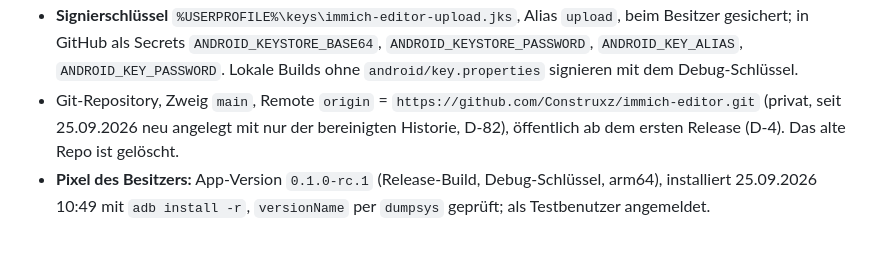
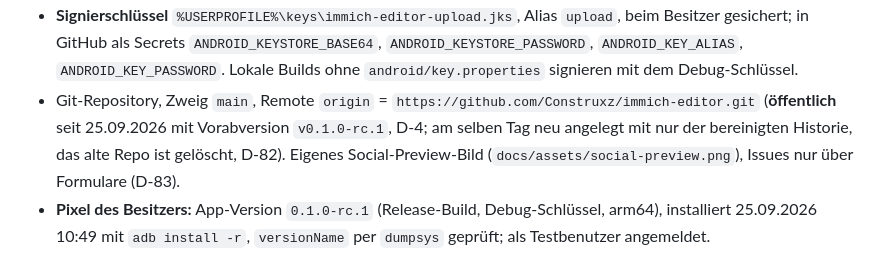
Before and after one commit to Construxz/immich-editor, a Markdown page: docs/STATUS.md, the part around the change. Drawn GitHub-style.

Commit message:
STATUS, CLAUDE.md: Repo ist öffentlich (mit Social-Preview-Bild)

```diff
--- a/docs/STATUS.md
+++ b/docs/STATUS.md
@@ -94,8 +94,9 @@ Stand: 25.09.2026, M2 in Arbeit (offen: [ROADMAP.md](ROADMAP.md), M2).
   `ANDROID_KEYSTORE_PASSWORD`, `ANDROID_KEY_ALIAS`, `ANDROID_KEY_PASSWORD`. Lokale Builds
   ohne `android/key.properties` signieren mit dem Debug-Schlüssel.
 - Git-Repository, Zweig `main`, Remote `origin` = `https://github.com/Construxz/immich-editor.git`
-  (privat, seit 25.09.2026 neu angelegt mit nur der bereinigten Historie, D-82), öffentlich ab dem
-  ersten Release (D-4). Das alte Repo ist gelöscht.
+  (**öffentlich** seit 25.09.2026 mit Vorabversion `v0.1.0-rc.1`, D-4; am selben Tag neu
+  angelegt mit nur der bereinigten Historie, das alte Repo ist gelöscht, D-82). Eigenes
+  Social-Preview-Bild (`docs/assets/social-preview.png`), Issues nur über Formulare (D-83).
 - **Pixel des Besitzers:** App-Version `0.1.0-rc.1` (Release-Build, Debug-Schlüssel, arm64), installiert
   25.09.2026 10:49 mit `adb install -r`, `versionName` per `dumpsys` geprüft; als Testbenutzer angemeldet.
 
```
Also changed, not shown: CLAUDE.md (+2 -2 lines).
